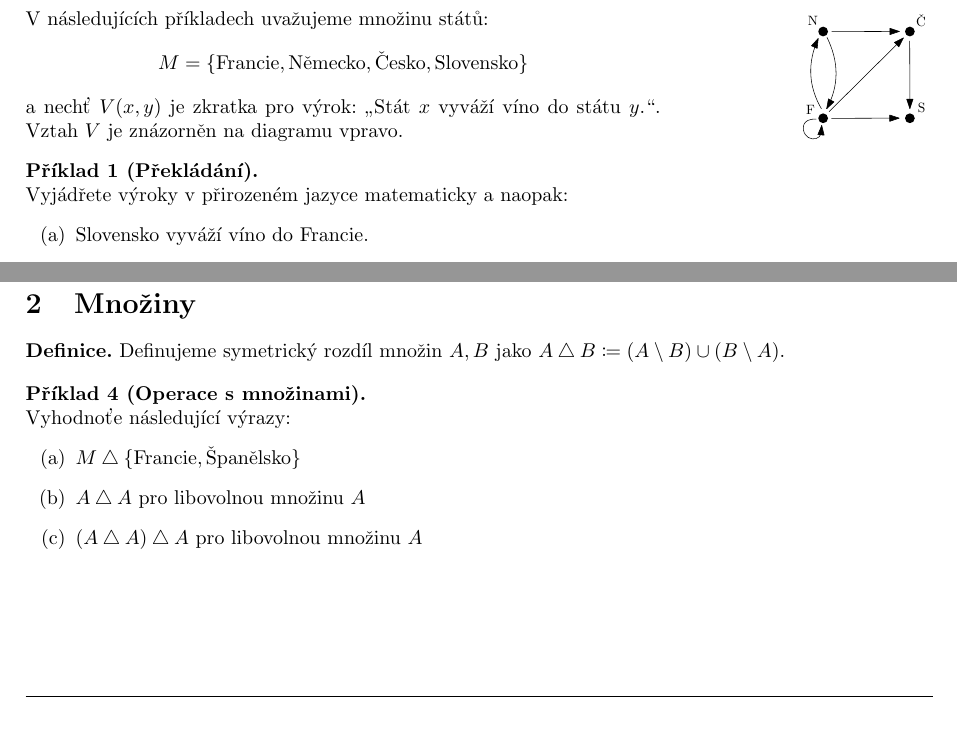
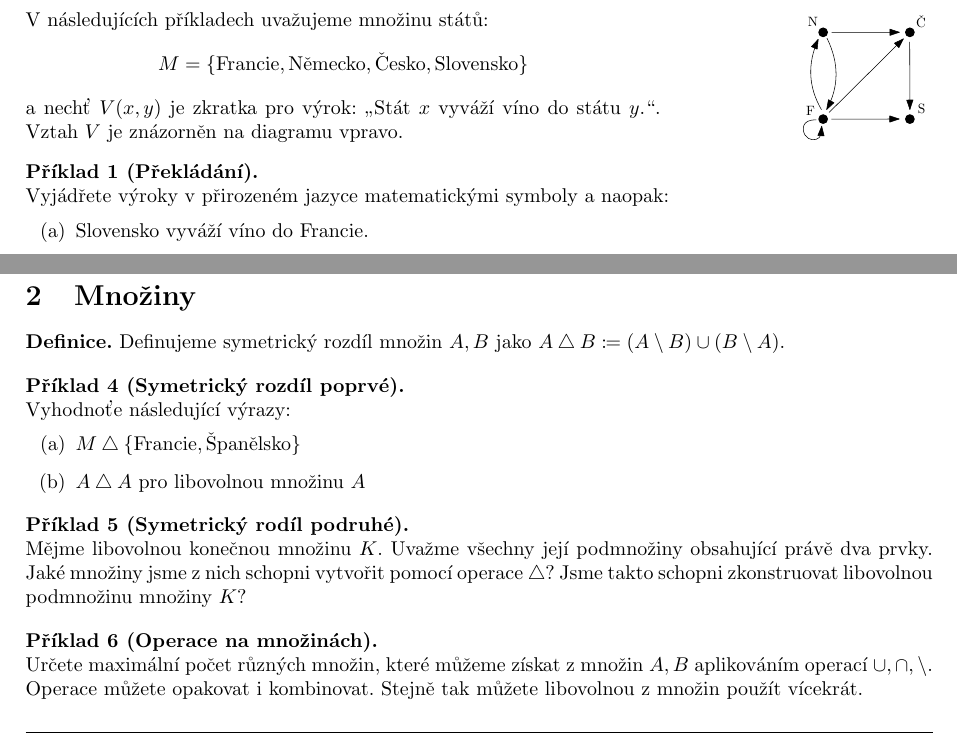
Before and after one commit to hartmaj2/25-26-diskretni-matematika, a LaTeX CV (Handouts/cv1.tex): two parts of page 1 of 2, joined at a grey line, cut so that both start at the same text. Compiled offline with pdfLaTeX.

Commit message:
Finalize zeroth tutorial handout

```diff
--- a/Handouts/cv1.tex
+++ b/Handouts/cv1.tex
@@ -66,7 +66,7 @@ V následujících příkladech uvažujeme množinu států: $$M = \{ \text{Fran
 \end{minipage}
 
 \begin{problem}[Překládání]
-Vyjádřete výroky v přirozeném jazyce matematicky a naopak:
+Vyjádřete výroky v přirozeném jazyce matematickými symboly a naopak:
 \begin{enumerate}[label=(\alph*)]
     \item \text{Slovensko vyváží víno do Francie.}
     \item $\exists y \in M : V(\text{Německo},y)$
@@ -105,14 +105,21 @@ O jisté množině států $E$ jsme zjistili, že splňujě:
     Definujeme symetrický rozdíl množin $A,B$ jako $A \bigtriangleup B \coloneq (A \setminus B) \cup (B \setminus A)$.
 \end{defn}
 
-\begin{problem}[Operace s množinami]
+\begin{problem}[Symetrický rozdíl poprvé]
 Vyhodnoťe následující výrazy:
 \begin{enumerate}[label=(\alph*)]
     \item $M \bigtriangleup \{ \text{Francie}, \text{Španělsko} \}$
     \item $A \bigtriangleup A$ pro libovolnou množinu $A$
-    \item $(A \bigtriangleup A) \bigtriangleup A$ pro libovolnou množinu $A$
 
 \end{enumerate}
+\end{problem}
+
+\begin{problem}[Symetrický rodíl podruhé]
+Mějme libovolnou konečnou množinu $K$. Uvažme všechny její podmnožiny obsahující právě dva prvky. Jaké množiny jsme z nich schopni vytvořit pomocí operace $\bigtriangleup$? Jsme takto schopni zkonstruovat libovolnou podmnožinu množiny $K$?
+\end{problem}
+
+\begin{problem}[Operace na množinách]
+Určete maximální počet různých množin, které můžeme získat z množin $A,B$ aplikováním operací $\cup, \cap, \setminus$. Operace můžete opakovat i kombinovat. Stejně tak můžete libovolnou z množin použít vícekrát.
 \end{problem}
 
 \section{Hádanky}
```
